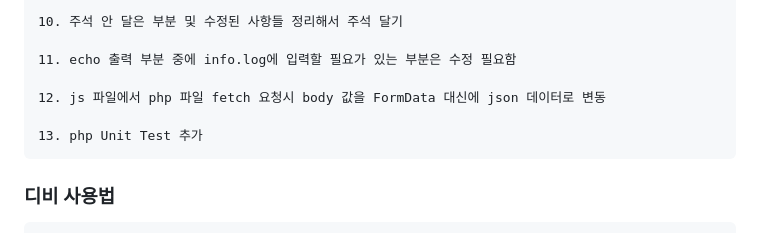
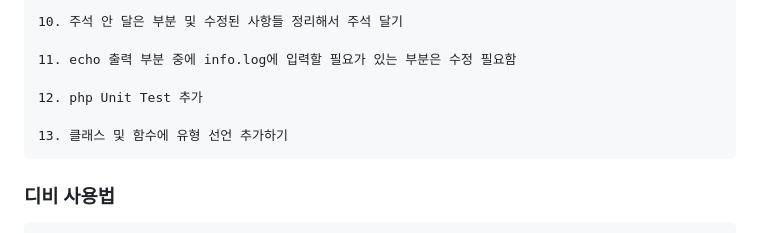
Before and after one commit to hyundai-sangho/chatting, a Markdown page: README.md, the part around the change. Rendered like a GitHub page.

Commit message:
수정 요망 내용 변경

```diff
--- a/README.md
+++ b/README.md
@@ -442,9 +442,9 @@ chatting
 
 11. echo 출력 부분 중에 info.log에 입력할 필요가 있는 부분은 수정 필요함
 
-12. js 파일에서 php 파일 fetch 요청시 body 값을 FormData 대신에 json 데이터로 변동
+12. php Unit Test 추가
 
-13. php Unit Test 추가
+13. 클래스 및 함수에 유형 선언 추가하기
 </pre>
 
 ### 디비 사용법
```
